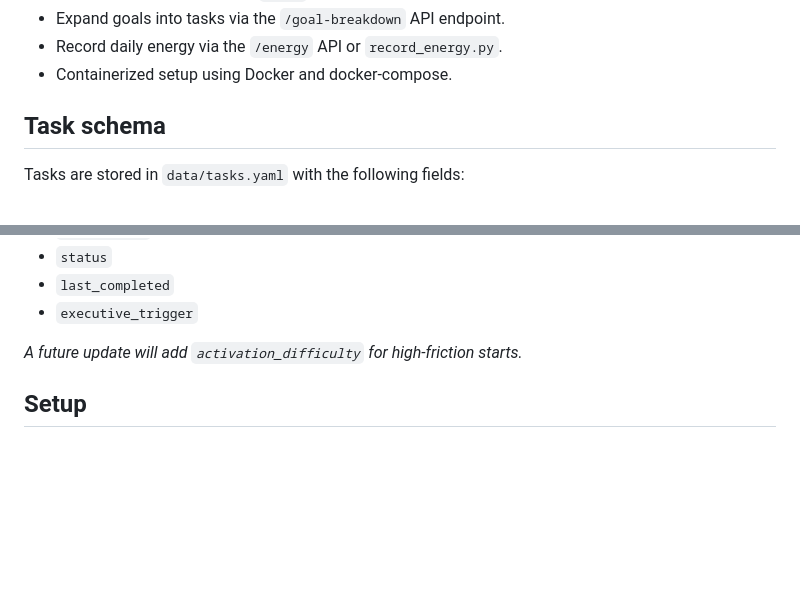
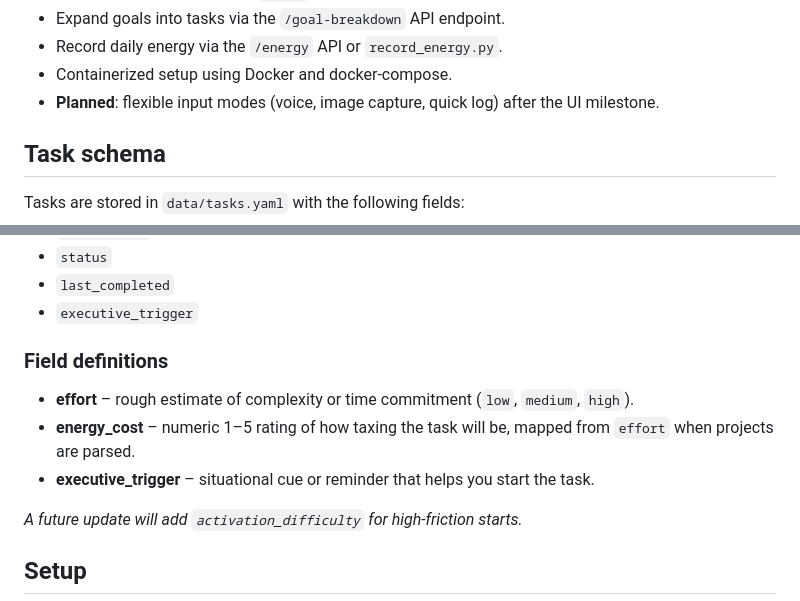
Before and after one commit to EoghannIrving/mindloom, a Markdown page: README.md, 2 parts joined by grey strips. Drawn GitHub-style; blank space fills up the shorter version.

Commit message:
Document flexible input plans

```diff
--- a/README.md
+++ b/README.md
@@ -16,6 +16,7 @@ Mindloom is an offline-first personal assistant aimed at organizing projects and
 - Expand goals into tasks via the `/goal-breakdown` API endpoint.
 - Record daily energy via the `/energy` API or `record_energy.py`.
 - Containerized setup using Docker and docker-compose.
+- **Planned**: flexible input modes (voice, image capture, quick log) after the UI milestone.
 
 ## Task schema
 Tasks are stored in `data/tasks.yaml` with the following fields:
@@ -31,6 +32,12 @@ Tasks are stored in `data/tasks.yaml` with the following fields:
 - `status`
 - `last_completed`
 - `executive_trigger`
+
+### Field definitions
+
+- **effort** – rough estimate of complexity or time commitment (`low`, `medium`, `high`).
+- **energy_cost** – numeric 1–5 rating of how taxing the task will be, mapped from `effort` when projects are parsed.
+- **executive_trigger** – situational cue or reminder that helps you start the task.
 
 _A future update will add `activation_difficulty` for high-friction starts._
 
```
Also changed, not shown: Mindloom Roadmap.md (+1 -1 lines).
